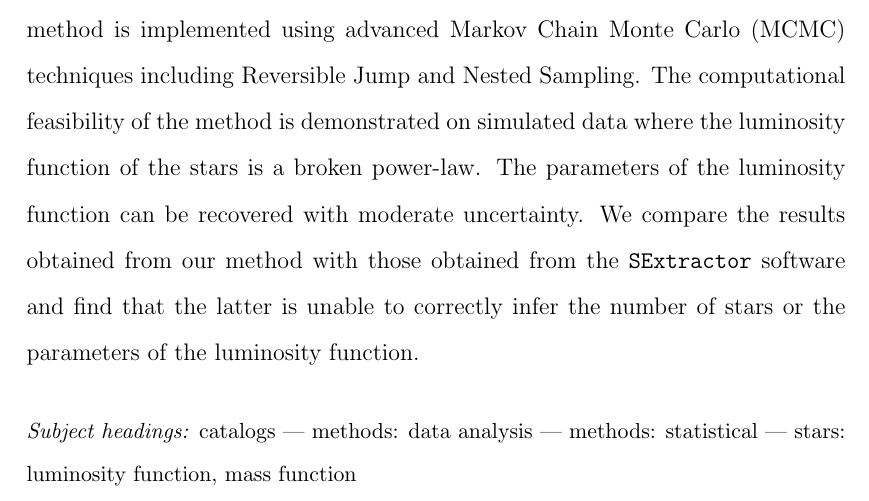
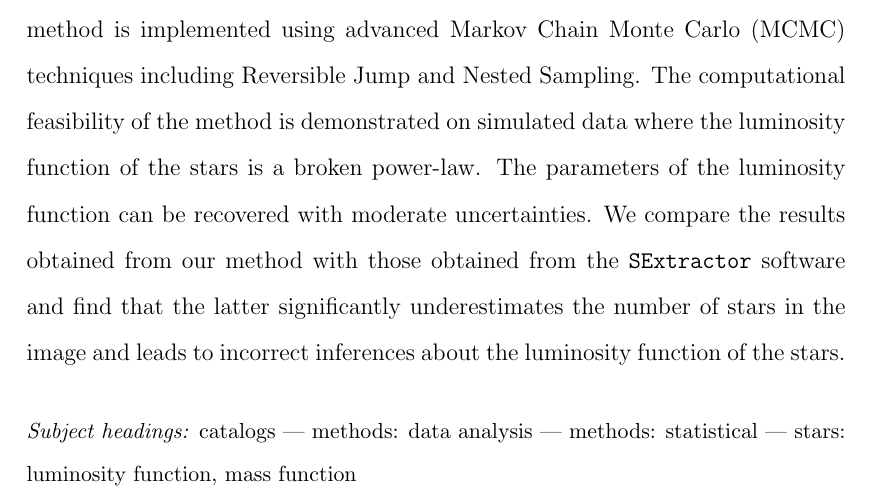
Before and after one commit to dfm/Star-Field, a LaTeX paper (paper/ms.tex): part of page 2 of 25, cut so that both start at the same text. Compiled offline with pdfLaTeX.

Commit message:
Elaborate in abstract about sextractor failure

```diff
--- a/paper/ms.tex
+++ b/paper/ms.tex
@@ -41,10 +41,10 @@ population. The method is implemented using advanced Markov Chain Monte Carlo
 The computational feasibility of the method is
 demonstrated on simulated data where the luminosity function of the stars is a
 broken power-law. The parameters of the luminosity function can be recovered
-with moderate uncertainty. We compare the results obtained from our method
-with those obtained from the \sex~software and find that the latter is
-unable to correctly infer the number of stars or the parameters of the luminosity
-function.
+with moderate uncertainties. We compare the results obtained from our method
+with those obtained from the \sex~software and find that the latter significantly
+underestimates the number of stars in the image and leads to incorrect
+inferences about the luminosity function of the stars.
 \end{abstract}
 
 \keywords{catalogs --- methods: data analysis --- methods: statistical ---
```
